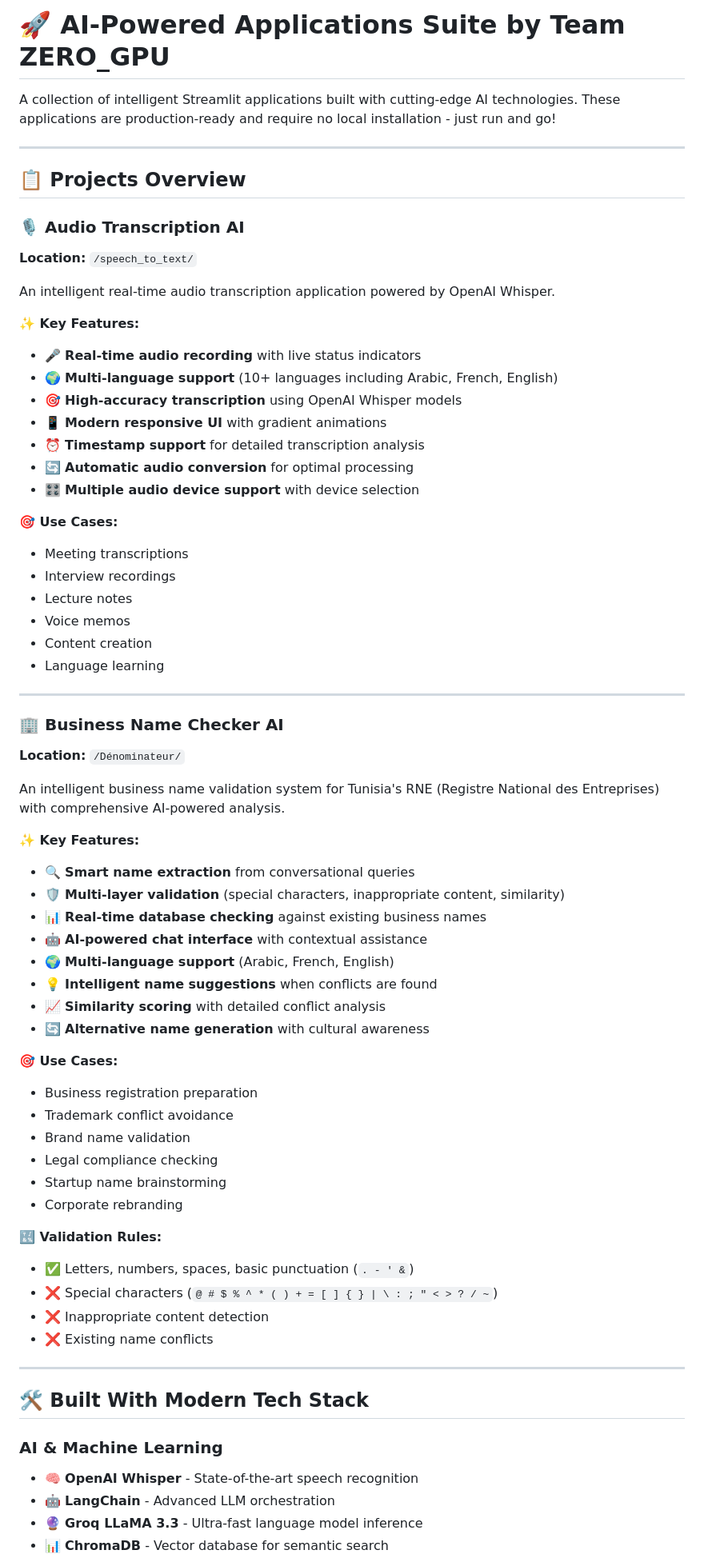
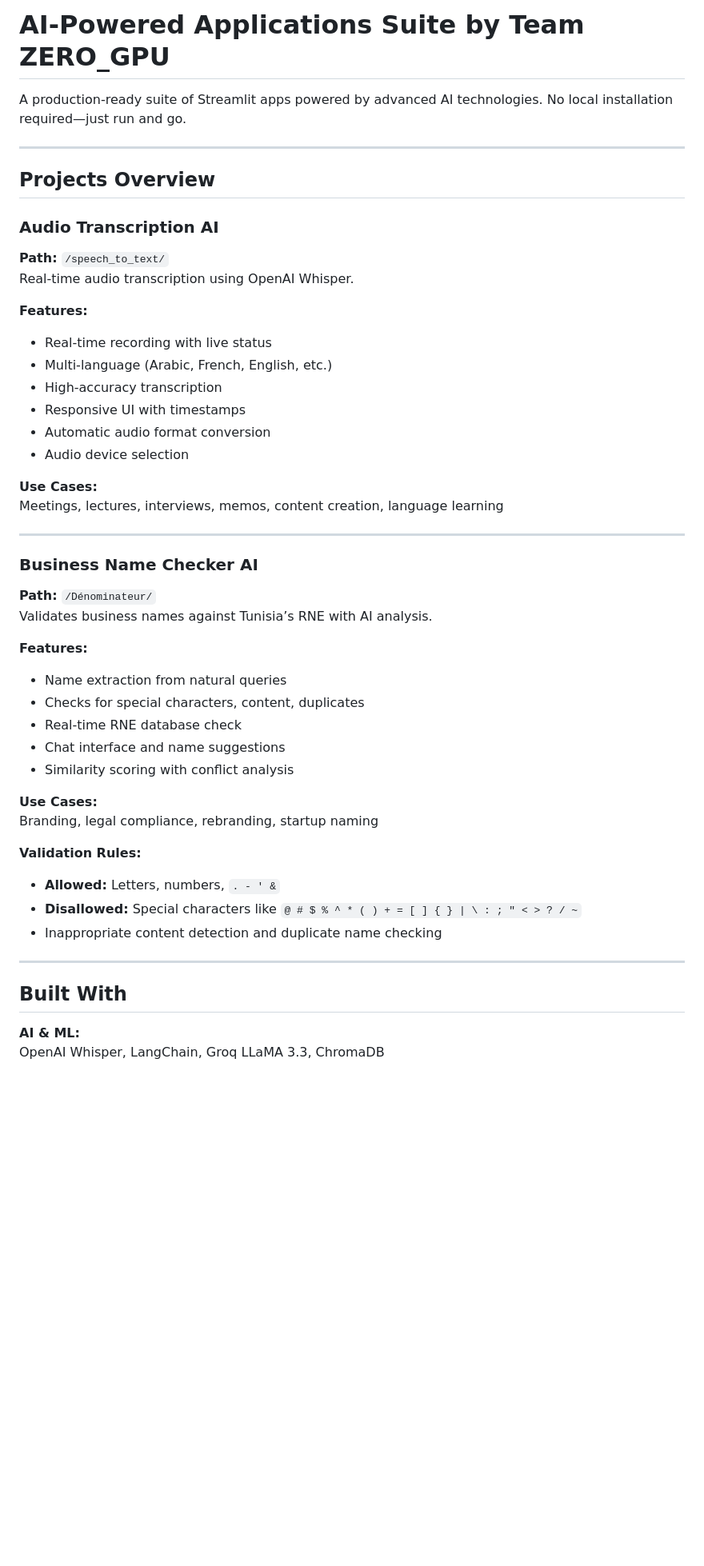
Before and after one commit to Goodnight77/ZERO_GPU_RNE_hackthaon, a Markdown page: README.md, the part around the change printed below. Shown: that part at 80% size. Drawn GitHub-style; blank space fills up the shorter version.

```diff
--- a/README.md
+++ b/README.md
@@ -1,71 +1,51 @@
-# 🚀 AI-Powered Applications Suite by Team ZERO_GPU
+# AI-Powered Applications Suite by Team ZERO_GPU
 
-A collection of intelligent Streamlit applications built with cutting-edge AI technologies. These applications are production-ready and require no local installation - just run and go!
+A production-ready suite of Streamlit apps powered by advanced AI technologies. No local installation required—just run and go.
 
 ---
 
-## 📋 Projects Overview
+## Projects Overview
 
-### 🎙️ **Audio Transcription AI**
-**Location:** `/speech_to_text/`
+### Audio Transcription AI
+**Path:** `/speech_to_text/`
+Real-time audio transcription using OpenAI Whisper.
 
-An intelligent real-time audio transcription application powered by OpenAI Whisper.
+**Features:**
+- Real-time recording with live status
+- Multi-language (Arabic, French, English, etc.)
+- High-accuracy transcription
+- Responsive UI with timestamps
+- Automatic audio format conversion
+- Audio device selection
 
-**✨ Key Features:**
-- 🎤 **Real-time audio recording** with live status indicators
-- 🌍 **Multi-language support** (10+ languages including Arabic, French, English)
-- 🎯 **High-accuracy transcription** using OpenAI Whisper models
-- 📱 **Modern responsive UI** with gradient animations
-- ⏰ **Timestamp support** for detailed transcription analysis
-- 🔄 **Automatic audio conversion** for optimal processing
-- 🎛️ **Multiple audio device support** with device selection
-
-**🎯 Use Cases:**
-- Meeting transcriptions
-- Interview recordings
-- Lecture notes
-- Voice memos
-- Content creation
-- Language learning
+**Use Cases:**
+Meetings, lectures, interviews, memos, content creation, language learning
 
 ---
 
-### 🏢 **Business Name Checker AI**
-**Location:** `/Dénominateur/`
+### Business Name Checker AI
+**Path:** `/Dénominateur/`
+Validates business names against Tunisia’s RNE with AI analysis.
 
-An intelligent business name validation system for Tunisia's RNE (Registre National des Entreprises) with comprehensive AI-powered analysis.
+**Features:**
+- Name extraction from natural queries
+- Checks for special characters, content, duplicates
+- Real-time RNE database check
+- Chat interface and name suggestions
+- Similarity scoring with conflict analysis
 
-**✨ Key Features:**
-- 🔍 **Smart name extraction** from conversational queries
-- 🛡️ **Multi-layer validation** (special characters, inappropriate content, similarity)
-- 📊 **Real-time database checking** against existing business names
-- 🤖 **AI-powered chat interface** with contextual assistance
-- 🌍 **Multi-language support** (Arabic, French, English)
-- 💡 **Intelligent name suggestions** when conflicts are found
-- 📈 **Similarity scoring** with detailed conflict analysis
-- 🔄 **Alternative name generation** with cultural awareness
+**Use Cases:**
+Branding, legal compliance, rebranding, startup naming
 
-**🎯 Use Cases:**
-- Business registration preparation
-- Trademark conflict avoidance
-- Brand name validation
-- Legal compliance checking
-- Startup name brainstorming
-- Corporate rebranding
-
-**🔣 Validation Rules:**
-- ✅ Letters, numbers, spaces, basic punctuation (`. - ' &`)
-- ❌ Special characters (`@ # $ % ^ * ( ) + = [ ] { } | \ : ; " < > ? / ~`)
-- ❌ Inappropriate content detection
-- ❌ Existing name conflicts
+**Validation Rules:**
+- **Allowed:** Letters, numbers, `. - ' &`
+- **Disallowed:** Special characters like `@ # $ % ^ * ( ) + = [ ] { } | \ : ; " < > ? / ~`
+- Inappropriate content detection and duplicate name checking
 
 ---
 
-## 🛠️ **Built With Modern Tech Stack**
+## Built With
 
-### **AI & Machine Learning**
-- 🧠 **OpenAI Whisper** - State-of-the-art speech recognition
-- 🤖 **LangChain** - Advanced LLM orchestration
-- 🔮 **Groq LLaMA 3.3** - Ultra-fast language model inference
-- 📊 **ChromaDB** - Vector database for semantic search
+**AI & ML:**
+OpenAI Whisper, LangChain, Groq LLaMA 3.3, ChromaDB
 
```
Also changed, not shown: other parts of README.md (+64 -87 lines).
